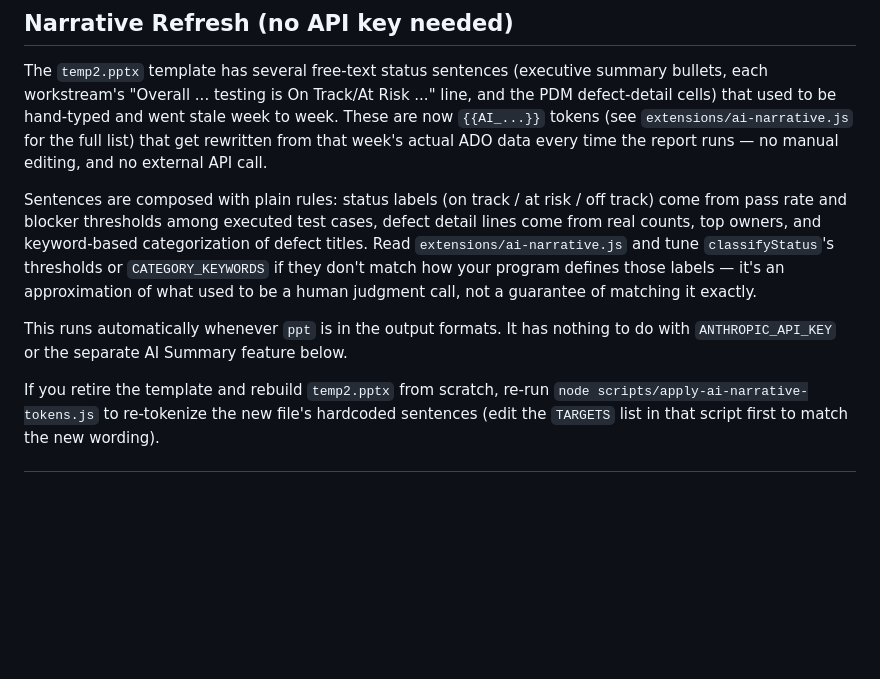
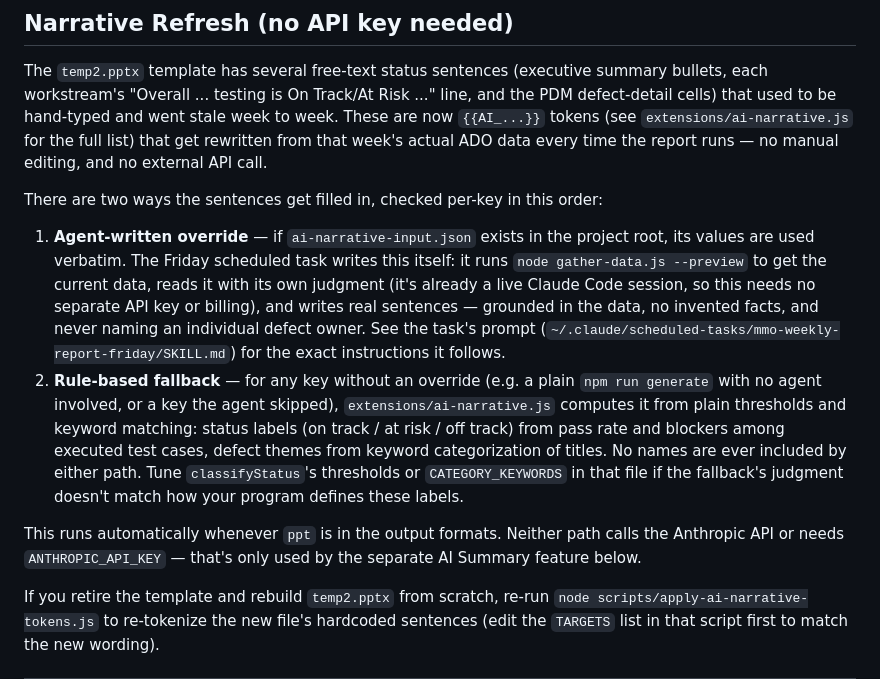
Before and after one commit to sgandhi3/Project-Management-Reporting, a Markdown page: README.md, the part around the change. Drawn GitHub-style; blank space fills up the shorter version.

Commit message:
Document the agent-override path for narrative refresh
Co-Authored-By: Claude Sonnet 5 <noreply@anthropic.com>

```diff
--- a/README.md
+++ b/README.md
@@ -325,9 +325,12 @@ The summary is also injected into PPT/Excel via the `{{AISummary}}` token.
 
 The `temp2.pptx` template has several free-text status sentences (executive summary bullets, each workstream's "Overall ... testing is On Track/At Risk ..." line, and the PDM defect-detail cells) that used to be hand-typed and went stale week to week. These are now `{{AI_...}}` tokens (see `extensions/ai-narrative.js` for the full list) that get rewritten from that week's actual ADO data every time the report runs — no manual editing, and no external API call.
 
-Sentences are composed with plain rules: status labels (on track / at risk / off track) come from pass rate and blocker thresholds among executed test cases, defect detail lines come from real counts, top owners, and keyword-based categorization of defect titles. Read `extensions/ai-narrative.js` and tune `classifyStatus`'s thresholds or `CATEGORY_KEYWORDS` if they don't match how your program defines those labels — it's an approximation of what used to be a human judgment call, not a guarantee of matching it exactly.
+There are two ways the sentences get filled in, checked per-key in this order:
 
-This runs automatically whenever `ppt` is in the output formats. It has nothing to do with `ANTHROPIC_API_KEY` or the separate AI Summary feature below.
+1. **Agent-written override** — if `ai-narrative-input.json` exists in the project root, its values are used verbatim. The Friday scheduled task writes this itself: it runs `node gather-data.js --preview` to get the current data, reads it with its own judgment (it's already a live Claude Code session, so this needs no separate API key or billing), and writes real sentences — grounded in the data, no invented facts, and never naming an individual defect owner. See the task's prompt (`~/.claude/scheduled-tasks/mmo-weekly-report-friday/SKILL.md`) for the exact instructions it follows.
+2. **Rule-based fallback** — for any key without an override (e.g. a plain `npm run generate` with no agent involved, or a key the agent skipped), `extensions/ai-narrative.js` computes it from plain thresholds and keyword matching: status labels (on track / at risk / off track) from pass rate and blockers among executed test cases, defect themes from keyword categorization of titles. No names are ever included by either path. Tune `classifyStatus`'s thresholds or `CATEGORY_KEYWORDS` in that file if the fallback's judgment doesn't match how your program defines these labels.
+
+This runs automatically whenever `ppt` is in the output formats. Neither path calls the Anthropic API or needs `ANTHROPIC_API_KEY` — that's only used by the separate AI Summary feature below.
 
 If you retire the template and rebuild `temp2.pptx` from scratch, re-run `node scripts/apply-ai-narrative-tokens.js` to re-tokenize the new file's hardcoded sentences (edit the `TARGETS` list in that script first to match the new wording).
 
```
